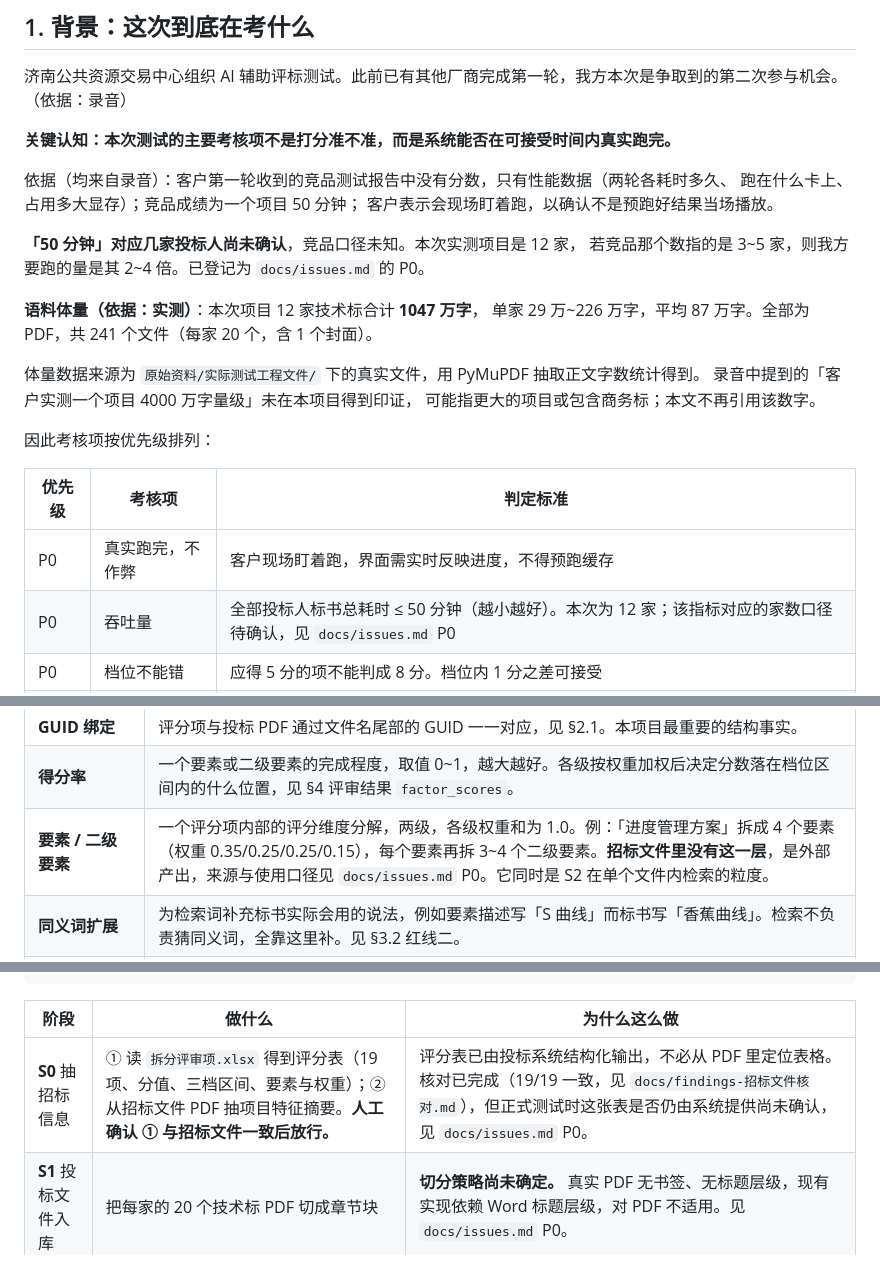
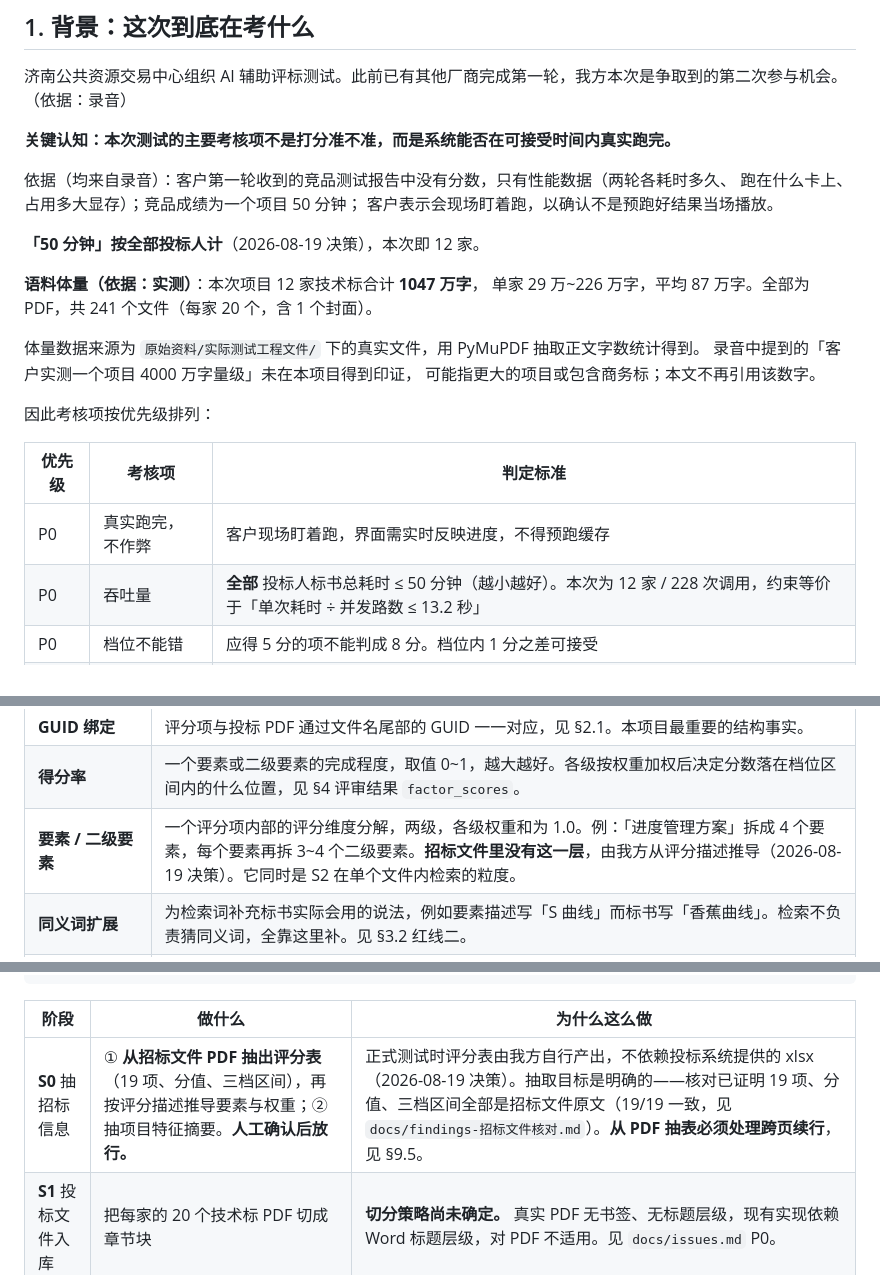
Before and after one commit to YongjianWan/chuanweibiao-agent, a Markdown page: README.md, 3 parts joined by grey strips. GitHub-like rendering.

```diff
--- a/README.md
+++ b/README.md
@@ -42,8 +42,7 @@
 跑在什么卡上、占用多大显存）；竞品成绩为一个项目 50 分钟；
 客户表示会现场盯着跑，以确认不是预跑好结果当场播放。
 
-**「50 分钟」对应几家投标人尚未确认**，竞品口径未知。本次实测项目是 12 家，
-若竞品那个数指的是 3~5 家，则我方要跑的量是其 2~4 倍。已登记为 `docs/issues.md` 的 P0。
+**「50 分钟」按全部投标人计**（2026-08-19 决策），本次即 12 家。
 
 **语料体量（依据：实测）**：本次项目 12 家技术标合计 **1047 万字**，
 单家 29 万~226 万字，平均 87 万字。全部为 PDF，共 241 个文件（每家 20 个，含 1 个封面）。
@@ -57,7 +56,7 @@
 | 优先级 | 考核项 | 判定标准 |
 |---|---|---|
 | P0 | 真实跑完，不作弊 | 客户现场盯着跑，界面需实时反映进度，不得预跑缓存 |
-| P0 | 吞吐量 | 全部投标人标书总耗时 ≤ 50 分钟（越小越好）。本次为 12 家；该指标对应的家数口径待确认，见 `docs/issues.md` P0 |
+| P0 | 吞吐量 | **全部** 投标人标书总耗时 ≤ 50 分钟（越小越好）。本次为 12 家 / 228 次调用，约束等价于「单次耗时 ÷ 并发路数 ≤ 13.2 秒」 |
 | P0 | 档位不能错 | 应得 5 分的项不能判成 8 分。档位内 1 分之差可接受 |
 | P1 | 判分有据可查 | 每个判分必须给出投标文件原文引用及其章节出处 |
 | P2 | 分数与专家一致 | 本次不追求。见 §6 阶段三。**此定位正在重新评估**——竞品已产出具体得分，见 `docs/issues.md` P0 |
@@ -80,7 +79,7 @@
 | **映射** | 把招标文件的「评分项」对应到系统的「评审点」以取得检索关键词，一个项目一份配置。**本项目不需要映射**——评分项与投标文件由 GUID 直接绑定（§2.1）。该词只在讨论换项目时的降级路径时出现。 |
 | **GUID 绑定** | 评分项与投标 PDF 通过文件名尾部的 GUID 一一对应，见 §2.1。本项目最重要的结构事实。 |
 | **得分率** | 一个要素或二级要素的完成程度，取值 0~1，越大越好。各级按权重加权后决定分数落在档位区间内的什么位置，见 §4 评审结果 `factor_scores`。 |
-| **要素 / 二级要素** | 一个评分项内部的评分维度分解，两级，各级权重和为 1.0。例：「进度管理方案」拆成 4 个要素（权重 0.35/0.25/0.25/0.15），每个要素再拆 3~4 个二级要素。**招标文件里没有这一层**，是外部产出，来源与使用口径见 `docs/issues.md` P0。它同时是 S2 在单个文件内检索的粒度。 |
+| **要素 / 二级要素** | 一个评分项内部的评分维度分解，两级，各级权重和为 1.0。例：「进度管理方案」拆成 4 个要素，每个要素再拆 3~4 个二级要素。**招标文件里没有这一层**，由我方从评分描述推导（2026-08-19 决策）。它同时是 S2 在单个文件内检索的粒度。 |
 | **同义词扩展** | 为检索词补充标书实际会用的说法，例如要素描述写「S 曲线」而标书写「香蕉曲线」。检索不负责猜同义词，全靠这里补。见 §3.2 红线二。 |
 | **章节块** | 投标文件切开后的最小单位，系统的检索和引用都以它为单位。**当前实现按 Word 标题层级切分，而真实投标文件是无书签的 PDF，切分策略尚未确定**，见 `docs/issues.md` P0。 |
 | **证据单元** | 一个章节块的直接父章节及其下全部子块。S2 按证据单元整段收取，不收零散块。见 §3.2。 |
@@ -155,7 +154,7 @@ S2 的作用相应收窄为**在单个 PDF 内部按要素定位段落**，见
 
 | 阶段 | 做什么 | 为什么这么做 |
 |---|---|---|
-| **S0** 抽招标信息 | ① 读 `拆分评审项.xlsx` 得到评分表（19 项、分值、三档区间、要素与权重）；② 从招标文件 PDF 抽项目特征摘要。**人工确认 ① 与招标文件一致后放行。** | 评分表已由投标系统结构化输出，不必从 PDF 里定位表格。核对已完成（19/19 一致，见 `docs/findings-招标文件核对.md`），但正式测试时这张表是否仍由系统提供尚未确认，见 `docs/issues.md` P0。 |
+| **S0** 抽招标信息 | ① **从招标文件 PDF 抽出评分表**（19 项、分值、三档区间），再按评分描述推导要素与权重；② 抽项目特征摘要。**人工确认后放行。** | 正式测试时评分表由我方自行产出，不依赖投标系统提供的 xlsx（2026-08-19 决策）。抽取目标是明确的——核对已证明 19 项、分值、三档区间全部是招标文件原文（19/19 一致，见 `docs/findings-招标文件核对.md`）。**从 PDF 抽表必须处理跨页续行**，见 §9.5。 |
 | **S1** 投标文件入库 | 把每家的 20 个技术标 PDF 切成章节块 | **切分策略尚未确定。** 真实 PDF 无书签、无标题层级，现有实现依赖 Word 标题层级，对 PDF 不适用。见 `docs/issues.md` P0。 |
 | **S2** 证据定位 | 在**评分项对应的那一个 PDF 内部**，按要素检索出证据单元，组成证据包，字数受 budget 约束 | 跨文件定位已由 GUID 绑定解决（§2.1），S2 只负责文件内压缩：把单个 PDF 平均 5.5 万字压到几千字。**这仍然是算力开关**——12 家 × 19 项 = 228 次调用，若整份 PDF 直接送模型，输入总量约 1047 万字。 |
 | **S3** 逐项评审 | 每个证据包 + 项目特征摘要调一次大模型，输出判分、理由、引用编号 | 每项独立无状态，天然可并行。这是把总耗时压下去的最直接手段。 |
```
Also changed, not shown: other parts of README.md (+21 -8 lines).
